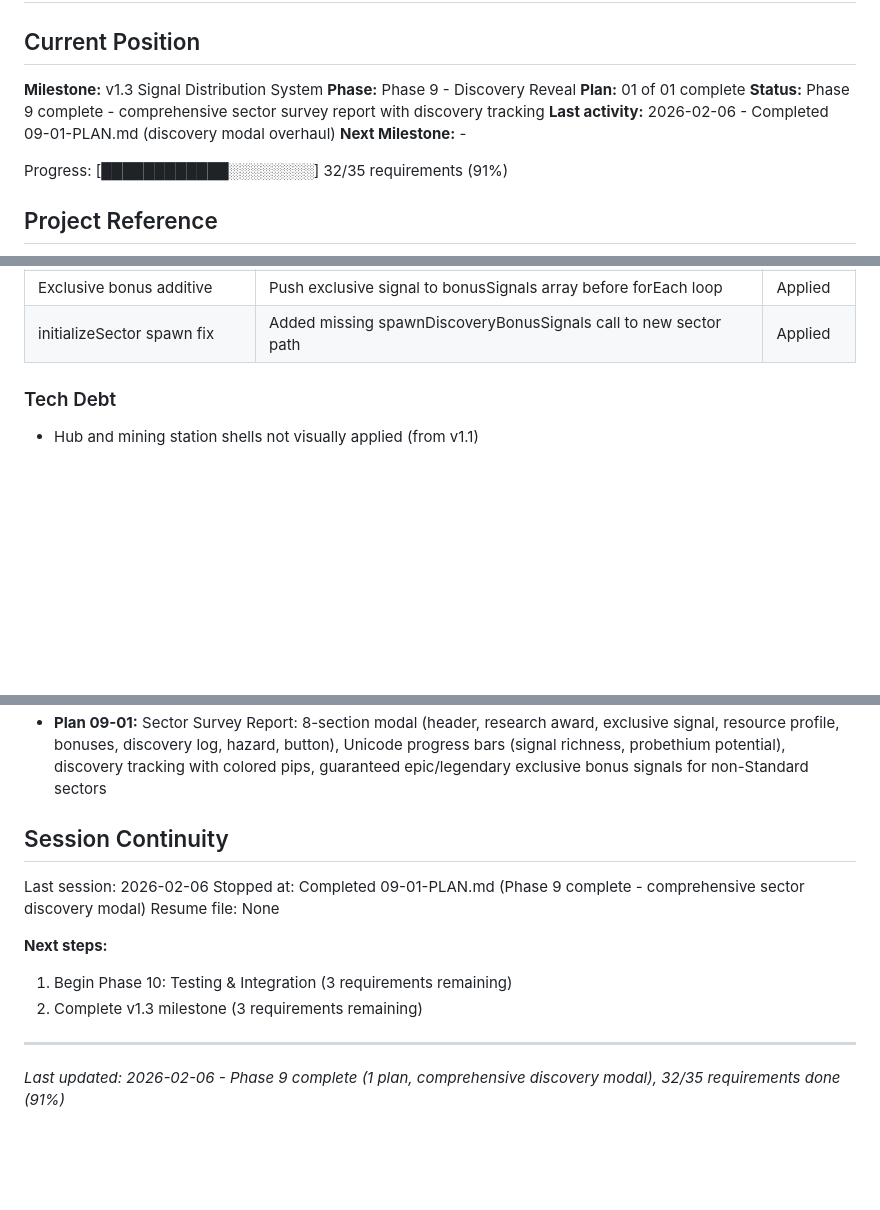
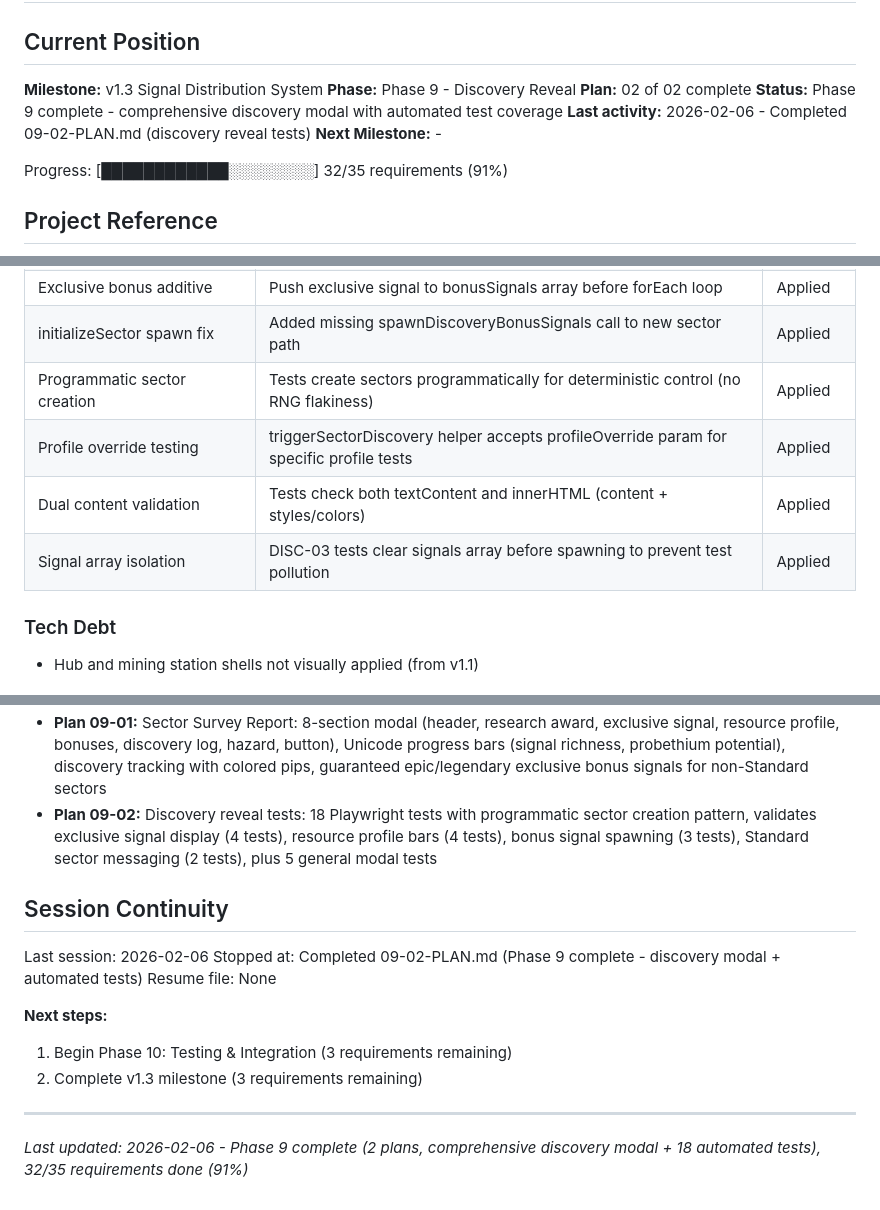
Before and after one commit to jalyper/Probetheus, a Markdown page: .planning/STATE.md, 3 parts joined by grey strips. Rendered like a GitHub page; blank space fills up the shorter version.

Commit message:
docs(09-02): complete discovery reveal tests plan
Tasks completed: 1/1
- Task 1: Create discovery-reveal.spec.js test suite

SUMMARY: .planning/phases/09-discovery-reveal/09-02-SUMMARY.md

```diff
--- a/.planning/STATE.md
+++ b/.planning/STATE.md
@@ -4,9 +4,9 @@
 
 **Milestone:** v1.3 Signal Distribution System
 **Phase:** Phase 9 - Discovery Reveal
-**Plan:** 01 of 01 complete
-**Status:** Phase 9 complete - comprehensive sector survey report with discovery tracking
-**Last activity:** 2026-02-06 - Completed 09-01-PLAN.md (discovery modal overhaul)
+**Plan:** 02 of 02 complete
+**Status:** Phase 9 complete - comprehensive discovery modal with automated test coverage
+**Last activity:** 2026-02-06 - Completed 09-02-PLAN.md (discovery reveal tests)
 **Next Milestone:** -
 
 Progress: [████████████░░░░░░░░] 32/35 requirements (91%)
@@ -123,6 +124,10 @@ See: .planning/PROJECT.md (updated 2026-02-02)
 | Standard sector positive framing | "Open Frequency" messaging positions Standard as strategic choice | Applied |
 | Exclusive bonus additive | Push exclusive signal to bonusSignals array before forEach loop | Applied |
 | initializeSector spawn fix | Added missing spawnDiscoveryBonusSignals call to new sector path | Applied |
+| Programmatic sector creation | Tests create sectors programmatically for deterministic control (no RNG flakiness) | Applied |
+| Profile override testing | triggerSectorDiscovery helper accepts profileOverride param for specific profile tests | Applied |
+| Dual content validation | Tests check both textContent and innerHTML (content + styles/colors) | Applied |
+| Signal array isolation | DISC-03 tests clear signals array before spawning to prevent test pollution | Applied |
 
 ### Tech Debt
 
@@ -149,11 +154,12 @@ None
 - **Plan 085-01:** Probethium synthesis system: research node in alien tech, hub button with batch conversion (5 exotics → 0.001 probethium), 3-phase animation (spiral/flash/drift), sequential queue, 8 Playwright tests
 - **Plan 085-02:** Comprehensive synthesis testing: 11 Playwright tests covering research gating, button states, conversion math (single/multiple batches, remainders), animation queue, and viability
 - **Plan 09-01:** Sector Survey Report: 8-section modal (header, research award, exclusive signal, resource profile, bonuses, discovery log, hazard, button), Unicode progress bars (signal richness, probethium potential), discovery tracking with colored pips, guaranteed epic/legendary exclusive bonus signals for non-Standard sectors
+- **Plan 09-02:** Discovery reveal tests: 18 Playwright tests with programmatic sector creation pattern, validates exclusive signal display (4 tests), resource profile bars (4 tests), bonus signal spawning (3 tests), Standard sector messaging (2 tests), plus 5 general modal tests
 
 ## Session Continuity
 
 Last session: 2026-02-06
-Stopped at: Completed 09-01-PLAN.md (Phase 9 complete - comprehensive sector discovery modal)
+Stopped at: Completed 09-02-PLAN.md (Phase 9 complete - discovery modal + automated tests)
 Resume file: None
 
 **Next steps:**
@@ -162,4 +168,4 @@ Resume file: None
 
 ---
 
-*Last updated: 2026-02-06 - Phase 9 complete (1 plan, comprehensive discovery modal), 32/35 requirements done (91%)*
+*Last updated: 2026-02-06 - Phase 9 complete (2 plans, comprehensive discovery modal + 18 automated tests), 32/35 requirements done (91%)*
```
Also changed, not shown: other parts of .planning/STATE.md (+1 -0 lines), 1 other file.
